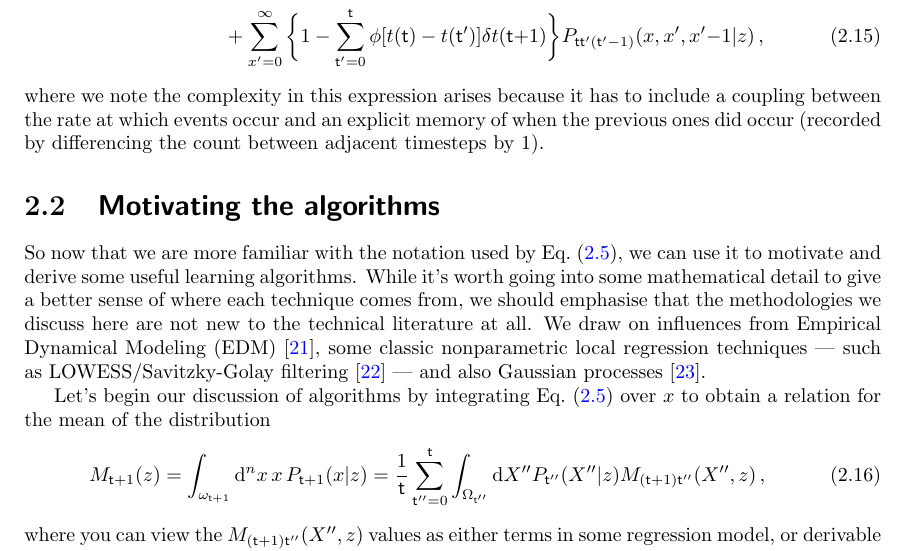
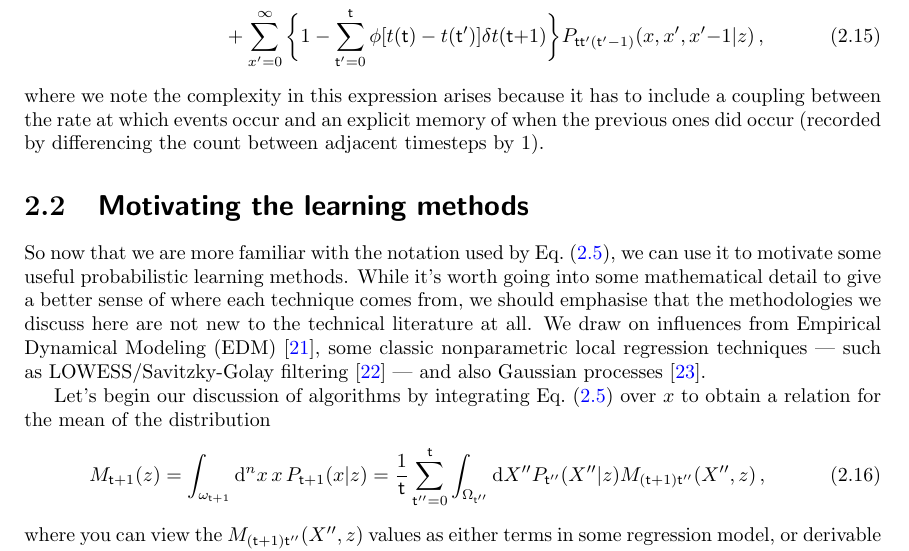
Before and after one commit to umbralcalc/worlds-of-observation, a LaTeX thesis (book.tex, which reads probabilistic_learning_algorithms/chapter.tex): part of page 28 of 74, cut so that both start at the same text. Compiled offline with pdfLaTeX.

Commit message:
renamed sub-headings

```diff
--- a/probabilistic_learning_algorithms/chapter.tex
+++ b/probabilistic_learning_algorithms/chapter.tex
@@ -114,9 +114,9 @@ P_{{\sf t}+1}(x\vert z) &= \mu \delta t({\sf t}{+}1)P_{{\sf t}}(x{-}1\vert z) +
 %%
 where we note the complexity in this expression arises because it has to include a coupling between the rate at which events occur and an explicit memory of when the previous ones did occur (recorded by differencing the count between adjacent timesteps by 1).
 
-\section{\sffamily Motivating the algorithms}
+\section{\sffamily Motivating the learning methods}
 
-So now that we are more familiar with the notation used by Eq.~(\ref{eq:master-x-cont-latest-row}), we can use it to motivate and derive some useful learning algorithms. While it's worth going into some mathematical detail to give a better sense of where each technique comes from, we should emphasise that the methodologies we discuss here are not new to the technical literature at all. We draw on influences from Empirical Dynamical Modeling (EDM)~\cite{sugihara1990nonlinear}, some classic nonparametric local regression techniques --- such as LOWESS/Savitzky-Golay filtering~\cite{savitzky1964smoothing} --- and also Gaussian processes~\cite{murphy2012machine}.
+So now that we are more familiar with the notation used by Eq.~(\ref{eq:master-x-cont-latest-row}), we can use it to motivate some useful probabilistic learning methods. While it's worth going into some mathematical detail to give a better sense of where each technique comes from, we should emphasise that the methodologies we discuss here are not new to the technical literature at all. We draw on influences from Empirical Dynamical Modeling (EDM)~\cite{sugihara1990nonlinear}, some classic nonparametric local regression techniques --- such as LOWESS/Savitzky-Golay filtering~\cite{savitzky1964smoothing} --- and also Gaussian processes~\cite{murphy2012machine}.
 
 Let's begin our discussion of algorithms by integrating Eq.~(\ref{eq:master-x-cont-latest-row}) over $x$ to obtain a relation for the mean of the distribution
 %%
```
Also changed, not shown: book.pdf.
